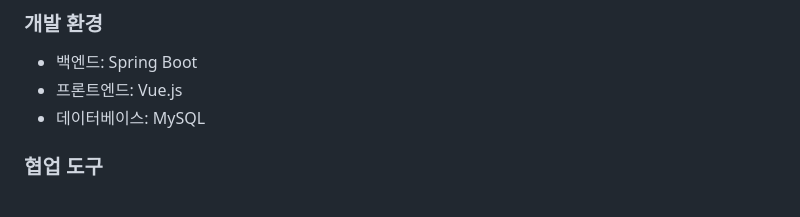
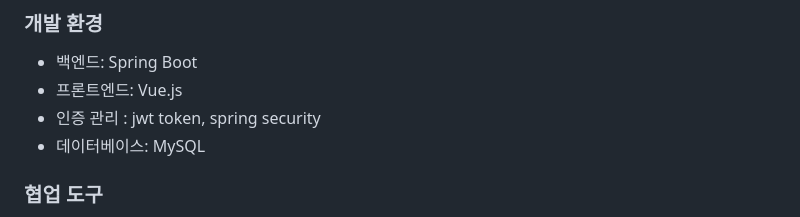
Before and after one commit to yellowjang/m8eat, a Markdown page: README.md, the part around the change. GitHub-like rendering.

Commit message:
README.md 업데이트

```diff
--- a/README.md
+++ b/README.md
@@ -99,6 +99,7 @@
 ### 개발 환경
 - 백엔드: Spring Boot
 - 프론트엔드: Vue.js
+- 인증 관리 : jwt token, spring security
 - 데이터베이스: MySQL
 
 ### 협업 도구
```
